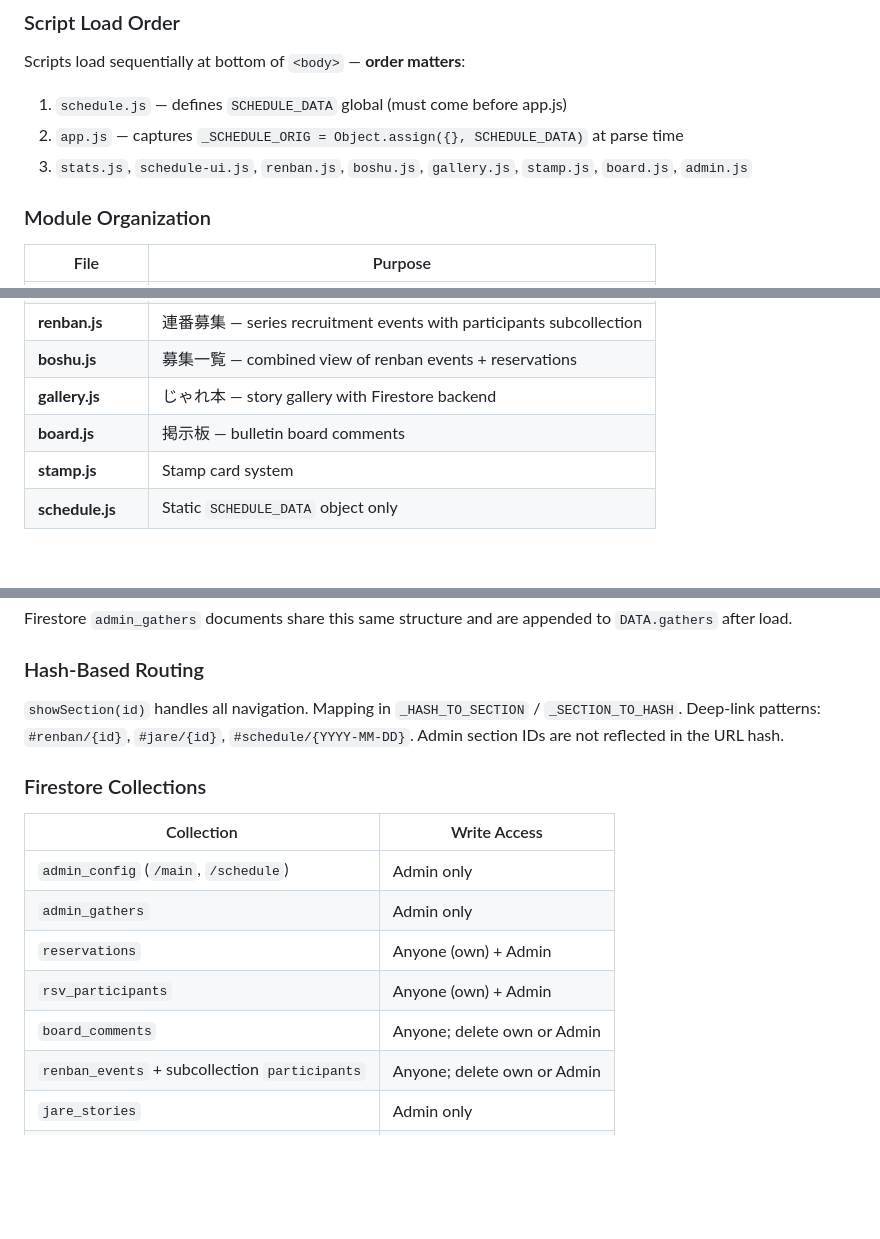
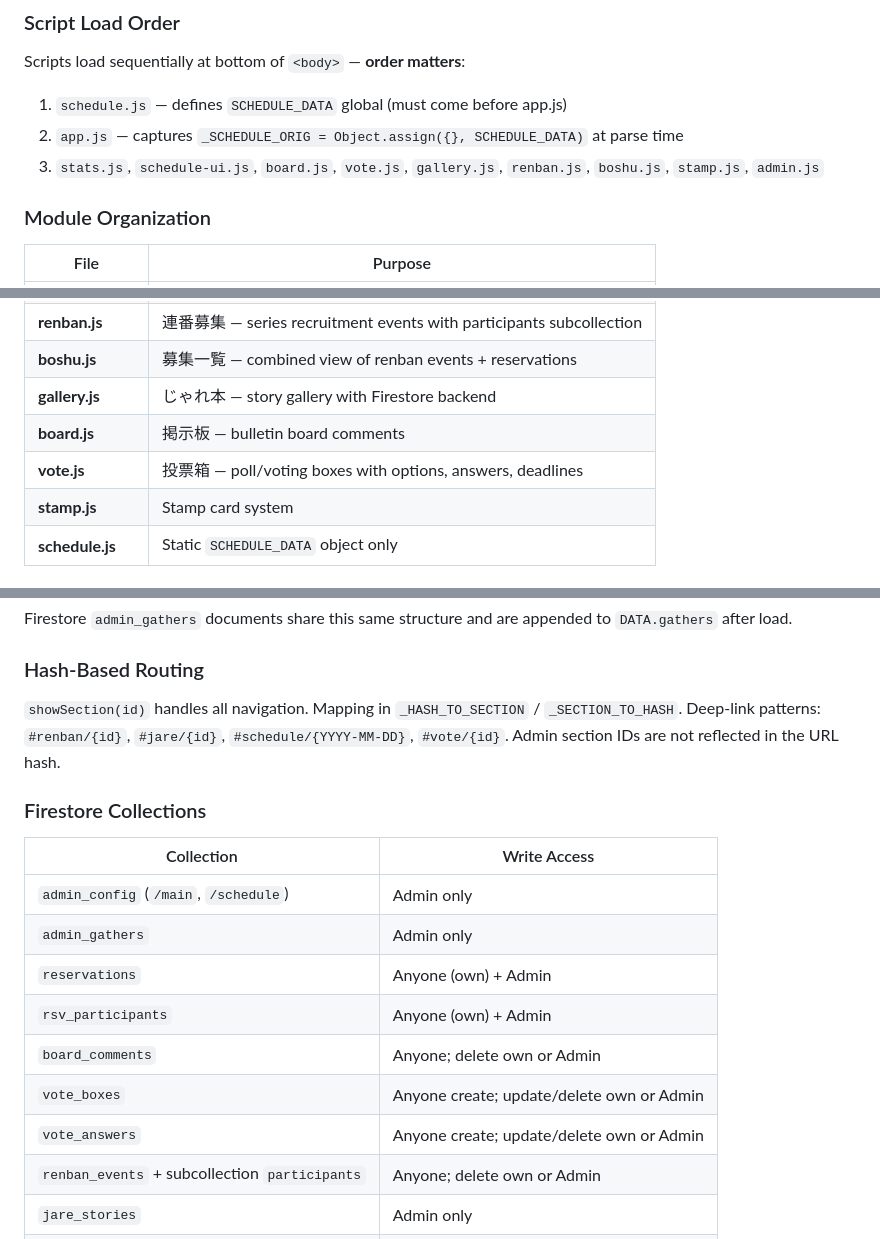
Before and after one commit to mis0buri/Syario-Data, a Markdown page: CLAUDE.md, 3 parts joined by grey strips. Rendered like a GitHub page; blank space fills up the shorter version.

Commit message:
CLAUDE.md: 投票箱機能の追加を反映
- vote.js モジュールの追加
- スクリプト読み込み順の更新
- Firestore コレクション（vote_boxes / vote_answers）の追加
- ハッシュルーティング (#vote/{id}) の追加

https://claude.ai/code/session_01DPcj3XeLm15PeFxEFK9jJY

```diff
--- a/CLAUDE.md
+++ b/CLAUDE.md
@@ -28,7 +28,7 @@ Scripts load sequentially at bottom of `<body>` — **order matters**:
 
 1. `schedule.js` — defines `SCHEDULE_DATA` global (must come before app.js)
 2. `app.js` — captures `_SCHEDULE_ORIG = Object.assign({}, SCHEDULE_DATA)` at parse time
-3. `stats.js`, `schedule-ui.js`, `renban.js`, `boshu.js`, `gallery.js`, `stamp.js`, `board.js`, `admin.js`
+3. `stats.js`, `schedule-ui.js`, `board.js`, `vote.js`, `gallery.js`, `renban.js`, `boshu.js`, `stamp.js`, `admin.js`
 
 ### Module Organization
 
@@ -42,6 +42,7 @@ Scripts load sequentially at bottom of `<body>` — **order matters**:
 | **boshu.js** | 募集一覧 — combined view of renban events + reservations |
 | **gallery.js** | じゃれ本 — story gallery with Firestore backend |
 | **board.js** | 掲示板 — bulletin board comments |
+| **vote.js** | 投票箱 — poll/voting boxes with options, answers, deadlines |
 | **stamp.js** | Stamp card system |
 | **schedule.js** | Static `SCHEDULE_DATA` object only |
 
@@ -87,7 +88,7 @@ Firestore `admin_gathers` documents share this same structure and are appended t
 
 ### Hash-Based Routing
 
-`showSection(id)` handles all navigation. Mapping in `_HASH_TO_SECTION` / `_SECTION_TO_HASH`. Deep-link patterns: `#renban/{id}`, `#jare/{id}`, `#schedule/{YYYY-MM-DD}`. Admin section IDs are not reflected in the URL hash.
+`showSection(id)` handles all navigation. Mapping in `_HASH_TO_SECTION` / `_SECTION_TO_HASH`. Deep-link patterns: `#renban/{id}`, `#jare/{id}`, `#schedule/{YYYY-MM-DD}`, `#vote/{id}`. Admin section IDs are not reflected in the URL hash.
 
 ### Firestore Collections
 
@@ -98,6 +99,8 @@ Firestore `admin_gathers` documents share this same structure and are appended t
 | `reservations` | Anyone (own) + Admin |
 | `rsv_participants` | Anyone (own) + Admin |
 | `board_comments` | Anyone; delete own or Admin |
+| `vote_boxes` | Anyone create; update/delete own or Admin |
+| `vote_answers` | Anyone create; update/delete own or Admin |
 | `renban_events` + subcollection `participants` | Anyone; delete own or Admin |
 | `jare_stories` | Admin only |
 | `users` | Own UID only |
```
